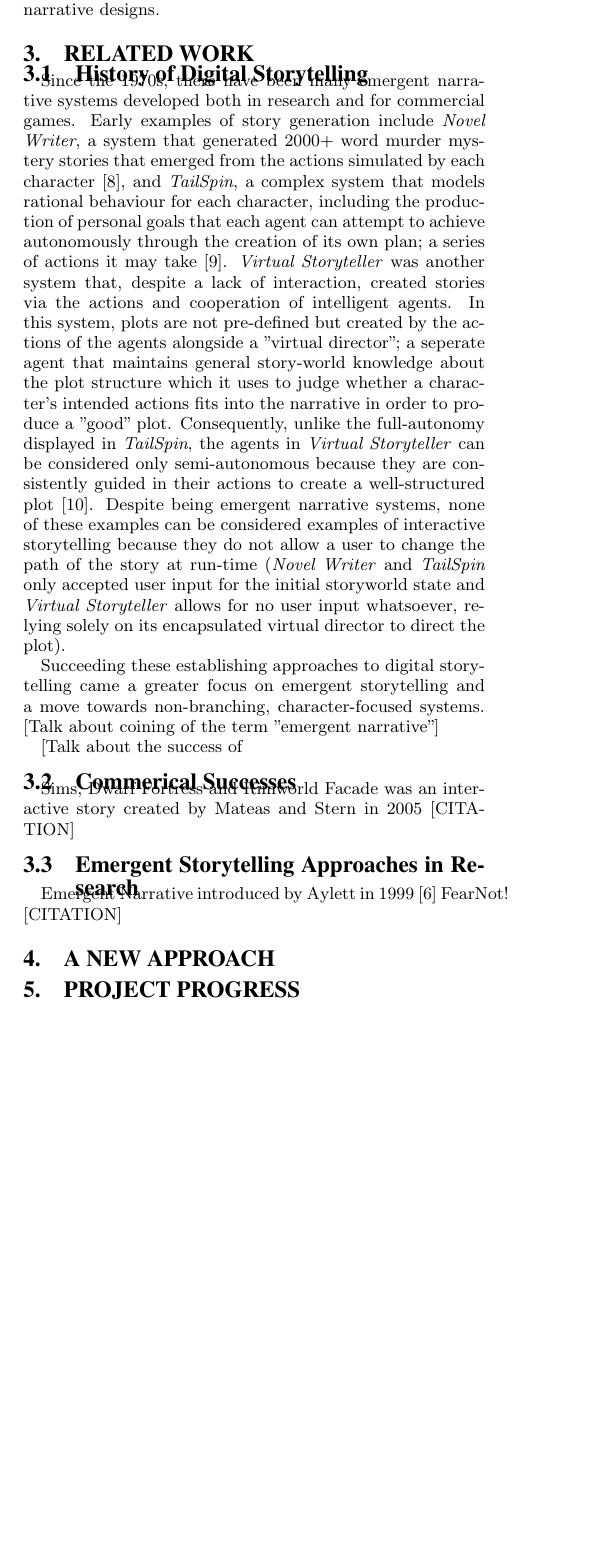
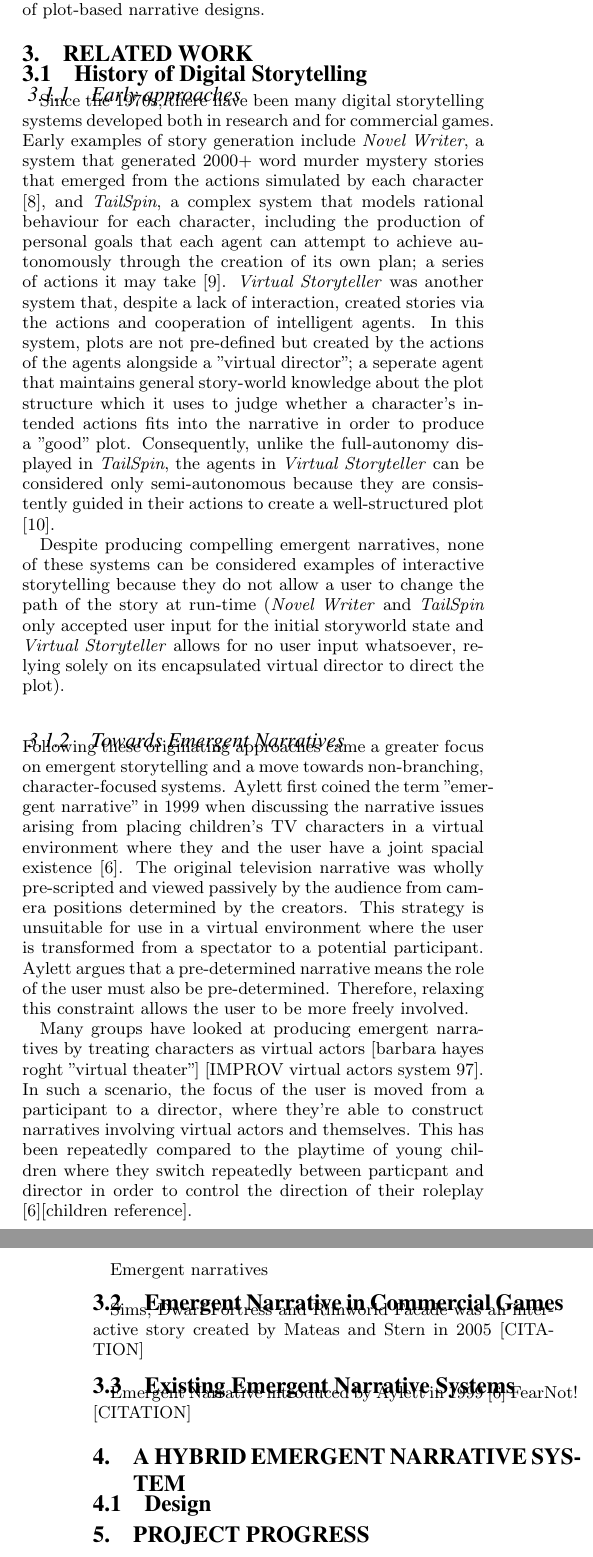
Before and after one commit to OPMitchell/MSci_Research_Project, a LaTeX paper (Interim/Interim.tex): part of one column of page 2 of 3 before the commit and two parts of the columns of pages 2 and 3 of 3 after it, the two joined at a grey line, cut so that both start at the same text, the shorter picture padded with empty space. Compiled offline with pdfLaTeX.

Commit message:
Wrote some more of the related work section

```diff
--- a/Interim/Interim.tex
+++ b/Interim/Interim.tex
@@ -129,27 +130,33 @@ Yet another disadvantage of emergent narrative approaches are their reliance on
 
 \subsection{Motivation}
 
-\noindent The motivation for this project is to develop a new approach to interactive storytelling that partially mitigates the problems of the narrative paradox and improves upon the drawbacks of existing solutions. This project includes the development of a prototype IS system which aims to generate compelling narratives and give players a greater sense of agency, whilst simulatenously providing adequate control of the narrative to the author. This paper focuses on simulation-based approaches which exploit the usefulness of emergent narratives, and omit the restrictions of plot-based narrative designs.
+\noindent The motivation for this project is to develop a new approach to interactive storytelling which utilises and combines components of successful, existing emergent narrative systems in order to generate compelling narratives and give players a greater sense of agency, whilst simulatenously providing adequate control of the narrative to the author. This paper focuses on simulation-based approaches which exploit the usefulness of emergent narratives, and omit the restrictions of plot-based narrative designs.
 
 \section{Related Work}
 \subsection{History of Digital Storytelling}
-Since the 1970s, there have been many emergent narrative systems developed both in research and for commercial games. Early examples of story generation include \textit{Novel Writer}, a system that generated 2000+ word murder mystery stories that emerged from the actions simulated by each character [8], and \textit{TailSpin}, a complex system that models rational behaviour for each character, including the production of personal goals that each agent can attempt to achieve autonomously through the creation of its own plan; a series of actions it may take [9]. \textit{Virtual Storyteller} was another system that, despite a lack of interaction, created stories via the actions and cooperation of intelligent agents. In this system, plots are not pre-defined but created by the actions of the agents alongside a "virtual director"; a seperate agent that maintains general story-world knowledge about the plot structure which it uses to judge whether a character's intended actions fits into the narrative in order to produce a "good" plot. Consequently, unlike the full-autonomy displayed in \textit{TailSpin}, the agents in \textit{Virtual Storyteller} can be considered only semi-autonomous because they are consistently guided in their actions to create a well-structured plot [10]. Despite being emergent narrative systems, none of these examples can be considered examples of interactive storytelling because they do not allow a user to change the path of the story at run-time (\textit{Novel Writer} and \textit{TailSpin} only accepted user input for the initial storyworld state and \textit{Virtual Storyteller} allows for no user input whatsoever, relying solely on its encapsulated virtual director to direct the plot).
+\subsubsection{Early approaches}
+Since the 1970s, there have been many digital storytelling systems developed both in research and for commercial games. Early examples of story generation include \textit{Novel Writer}, a system that generated 2000+ word murder mystery stories that emerged from the actions simulated by each character [8], and \textit{TailSpin}, a complex system that models rational behaviour for each character, including the production of personal goals that each agent can attempt to achieve autonomously through the creation of its own plan; a series of actions it may take [9]. \textit{Virtual Storyteller} was another system that, despite a lack of interaction, created stories via the actions and cooperation of intelligent agents. In this system, plots are not pre-defined but created by the actions of the agents alongside a "virtual director"; a seperate agent that maintains general story-world knowledge about the plot structure which it uses to judge whether a character's intended actions fits into the narrative in order to produce a "good" plot. Consequently, unlike the full-autonomy displayed in \textit{TailSpin}, the agents in \textit{Virtual Storyteller} can be considered only semi-autonomous because they are consistently guided in their actions to create a well-structured plot [10].
 
-Succeeding these establishing approaches to digital storytelling came a greater focus on emergent storytelling and a move towards non-branching, character-focused systems.
-[Talk about coining of the term "emergent narrative"]
+Despite producing compelling emergent narratives, none of these systems can be considered examples of interactive storytelling because they do not allow a user to change the path of the story at run-time (\textit{Novel Writer} and \textit{TailSpin} only accepted user input for the initial storyworld state and \textit{Virtual Storyteller} allows for no user input whatsoever, relying solely on its encapsulated virtual director to direct the plot).\\
 
-[Talk about the success of
+\subsubsection{Towards Emergent Narratives}
 
+\noindent Following these originating approaches came a greater focus on emergent storytelling and a move towards non-branching, character-focused systems. Aylett first coined the term "emergent narrative" in 1999 when discussing the narrative issues arising from placing children's TV characters in a virtual environment where they and the user have a joint spacial existence [6]. The original television narrative was wholly pre-scripted and viewed passively by the audience from camera positions determined by the creators. This strategy is unsuitable for use in a virtual environment where the user is transformed from a spectator to a potential participant. Aylett argues that a pre-determined narrative means the role of the user must also be pre-determined. Therefore, relaxing this constraint allows the user to be more freely involved.
 
-\subsection{Commerical Successes}
+Many groups have looked at producing emergent narratives by treating characters as virtual actors [barbara hayes roght "virtual theater"] [IMPROV virtual actors system 97]. In such a scenario, the focus of the user is moved from a participant to a director, where they're able to construct narratives involving virtual actors and themselves. This has been repeatedly compared to the playtime of young children where they switch repeatedly between particpant and director in order to control the direction of their roleplay [6][children reference].
+
+Emergent narratives
+
+\subsection{Emergent Narrative in Commercial Games}
 Sims, Dwarf Fortress and Rimworld
 Facade was an interactive story created by Mateas and Stern in 2005 [CITATION]
 
-\subsection{Emergent Storytelling Approaches in Research}
+\subsection{Existing Emergent Narrative Systems}
 Emergent Narrative introduced by Aylett in 1999 [6]
 FearNot! [CITATION]
 
-\section{A New Approach}
+\section{A Hybrid Emergent Narrative System}
+\subsection{Design}
 
 \section{Project Progress}
 
```
Also changed, not shown: Interim/Interim.pdf, Interim/Interim.tex (7 more changed lines), 3 other files.
